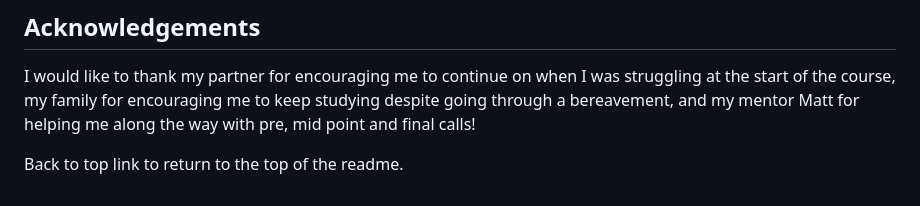
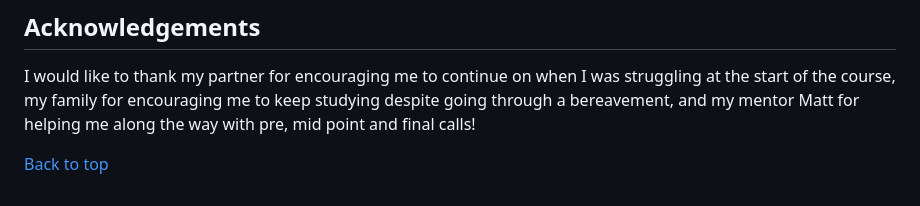
Before and after one commit to Mickjitsu/roadhouse_BJJ, a Markdown page: README.md, the part around the change. Drawn GitHub-style.

```diff
--- a/README.md
+++ b/README.md
@@ -226,4 +226,4 @@ The video came from the grappling academys youtube channel. The schedule was cre
 ## Acknowledgements
 I would like to thank my partner for encouraging me to continue on when I was struggling at the start of the course, my family for encouraging me to keep studying despite going through a bereavement, and my mentor Matt for helping me along the way with pre, mid point and final calls!
 
-Back to top link to return to the top of the readme.
+[Back to top](#introduction)
```
